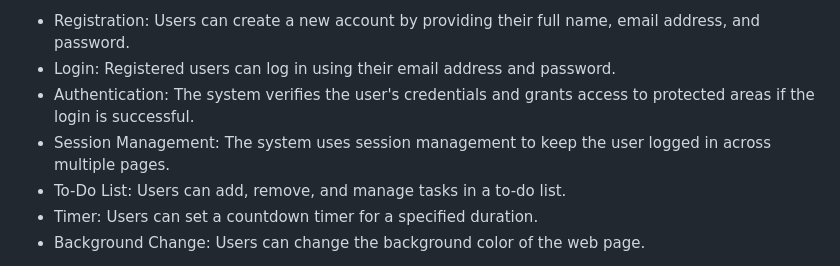
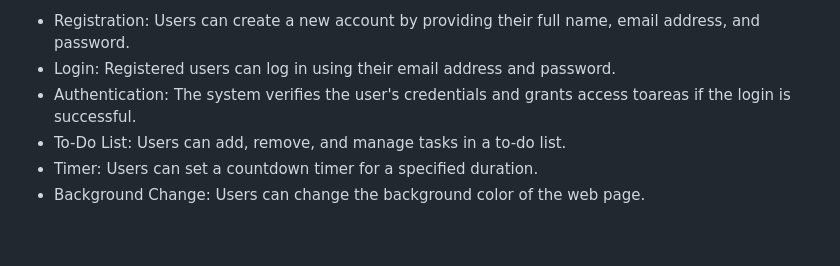
Before and after one commit to jcla27/Pomodoro, a Markdown page: doc/user's_manual.md, the part around the change. GitHub-like rendering; blank space fills up the shorter version.

```diff
--- a/doc/user's_manual.md
+++ b/doc/user's_manual.md
@@ -9,8 +9,7 @@ the predefined intervals.
 
 - Registration: Users can create a new account by providing their full name, email address, and password.
 - Login: Registered users can log in using their email address and password.
-- Authentication: The system verifies the user's credentials and grants access to protected areas if the login is successful.
-- Session Management: The system uses session management to keep the user logged in across multiple pages.
+- Authentication: The system verifies the user's credentials and grants access toareas if the login is successful.
 - To-Do List: Users can add, remove, and manage tasks in a to-do list.
 - Timer: Users can set a countdown timer for a specified duration.
 - Background Change: Users can change the background color of the web page.
```
